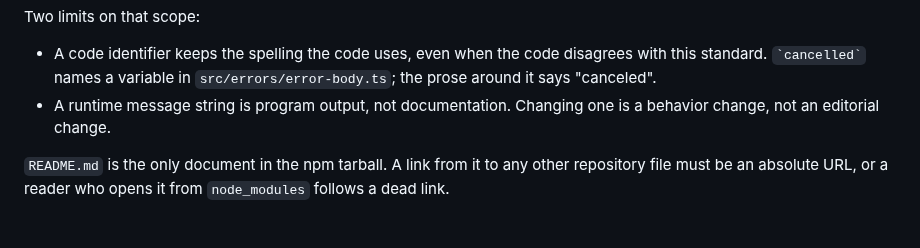
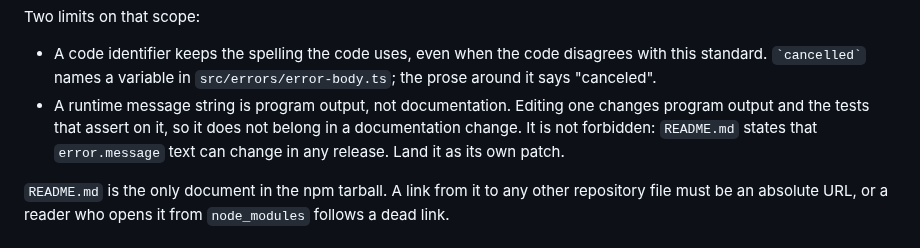
Before and after one commit to pbpeterson/typed-fetch, a Markdown page: docs/writing-standard.md, the part around the change. Drawn GitHub-style.

```diff
--- a/docs/writing-standard.md
+++ b/docs/writing-standard.md
@@ -18,8 +18,10 @@ Two limits on that scope:
 - A code identifier keeps the spelling the code uses, even when the code
   disagrees with this standard. `` `cancelled` `` names a variable in
   `src/errors/error-body.ts`; the prose around it says "canceled".
-- A runtime message string is program output, not documentation. Changing one
-  is a behavior change, not an editorial change.
+- A runtime message string is program output, not documentation. Editing one
+  changes program output and the tests that assert on it, so it does not belong
+  in a documentation change. It is not forbidden: `README.md` states that
+  `error.message` text can change in any release. Land it as its own patch.
 
 `README.md` is the only document in the npm tarball. A link from it to any
 other repository file must be an absolute URL, or a reader who opens it from
```
Also changed, not shown: CONTRIBUTING.md (+2 -0 lines), README.md (+12 -1 lines).
